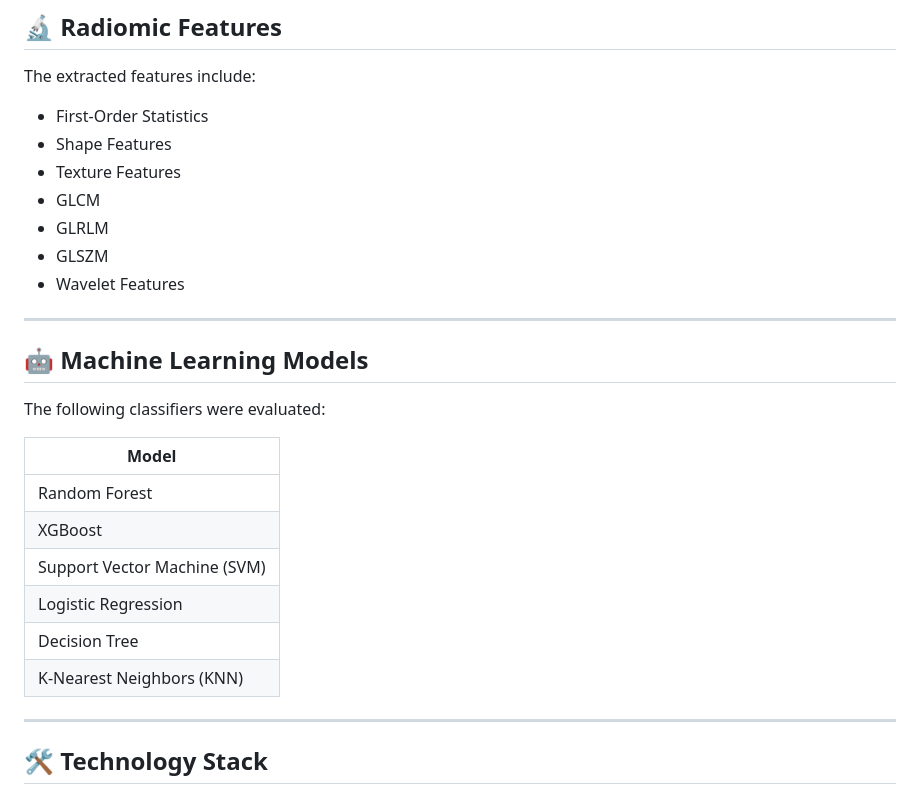
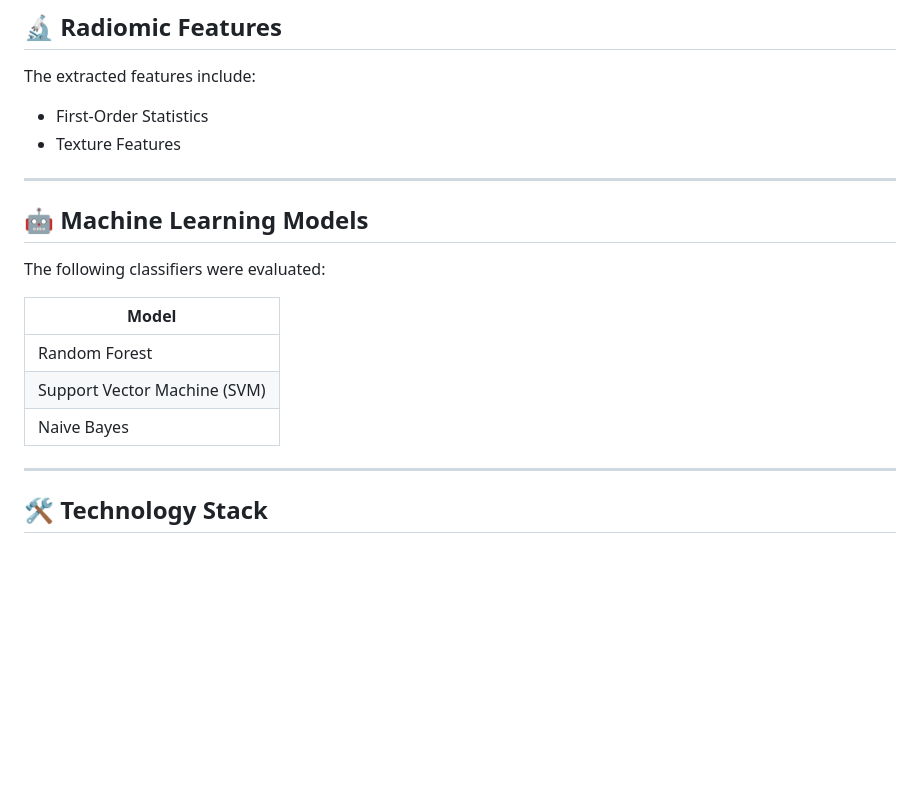
Before and after one commit to wahyuozorahmanurung/deteksi-stroke, a Markdown page: README.md, the part around the change. Rendered like a GitHub page; blank space fills up the shorter version.

```diff
--- a/README.md
+++ b/README.md
@@ -92,12 +92,7 @@ Medical Images
 The extracted features include:
 
 * First-Order Statistics
-* Shape Features
 * Texture Features
-* GLCM
-* GLRLM
-* GLSZM
-* Wavelet Features
 
 ---
 
@@ -108,11 +103,8 @@ The following classifiers were evaluated:
 | Model                        |
 | ---------------------------- |
 | Random Forest                |
-| XGBoost                      |
 | Support Vector Machine (SVM) |
-| Logistic Regression          |
-| Decision Tree                |
-| K-Nearest Neighbors (KNN)    |
+| Naive Bayes    |
 
 ---
 
```
